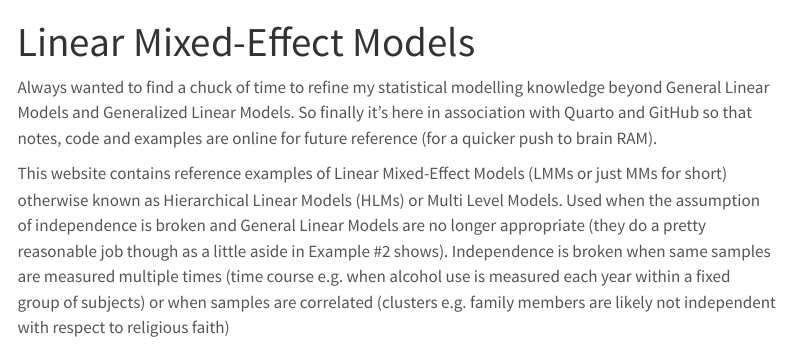
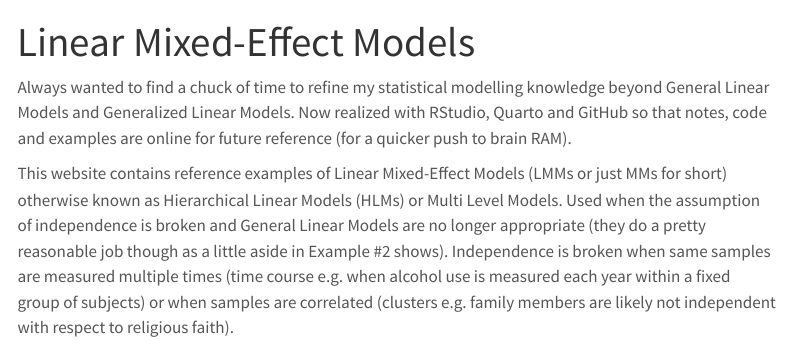
Before and after one commit to seanvw/Linear_Mixed_Effect_Models_2, a Quarto document (index.qmd): the page in a window 1100 px wide, from its top. Rendered offline with R 4.5, knitr and Pandoc in place of Quarto, with nearby package versions; menus at the side of the page are left out.

Commit message:
minor text

```diff
--- a/index.qmd
+++ b/index.qmd
@@ -2,6 +2,6 @@
 title: "Linear Mixed-Effect Models"
 ---
 
-Always wanted to find a chuck of time to refine my statistical modelling knowledge beyond General Linear Models and Generalized Linear Models. So finally it's here in association with Quarto and GitHub so that notes, code and examples are online for future reference (for a quicker push to brain RAM).
+Always wanted to find a chuck of time to refine my statistical modelling knowledge beyond General Linear Models and Generalized Linear Models. Now realized with RStudio, Quarto and GitHub so that notes, code and examples are online for future reference (for a quicker push to brain RAM).
 
-This website contains reference examples of Linear Mixed-Effect Models (LMMs or just MMs for short) otherwise known as Hierarchical Linear Models (HLMs) or Multi Level Models. Used when the assumption of independence is broken and General Linear Models are no longer appropriate (they do a pretty reasonable job though as a little aside in Example #2 shows). Independence is broken when same samples are measured multiple times (time course e.g. when alcohol use is measured each year within a fixed group of subjects) or when samples are correlated (clusters e.g. family members are likely not independent with respect to religious faith)
+This website contains reference examples of Linear Mixed-Effect Models (LMMs or just MMs for short) otherwise known as Hierarchical Linear Models (HLMs) or Multi Level Models. Used when the assumption of independence is broken and General Linear Models are no longer appropriate (they do a pretty reasonable job though as a little aside in Example #2 shows). Independence is broken when same samples are measured multiple times (time course e.g. when alcohol use is measured each year within a fixed group of subjects) or when samples are correlated (clusters e.g. family members are likely not independent with respect to religious faith).
```
